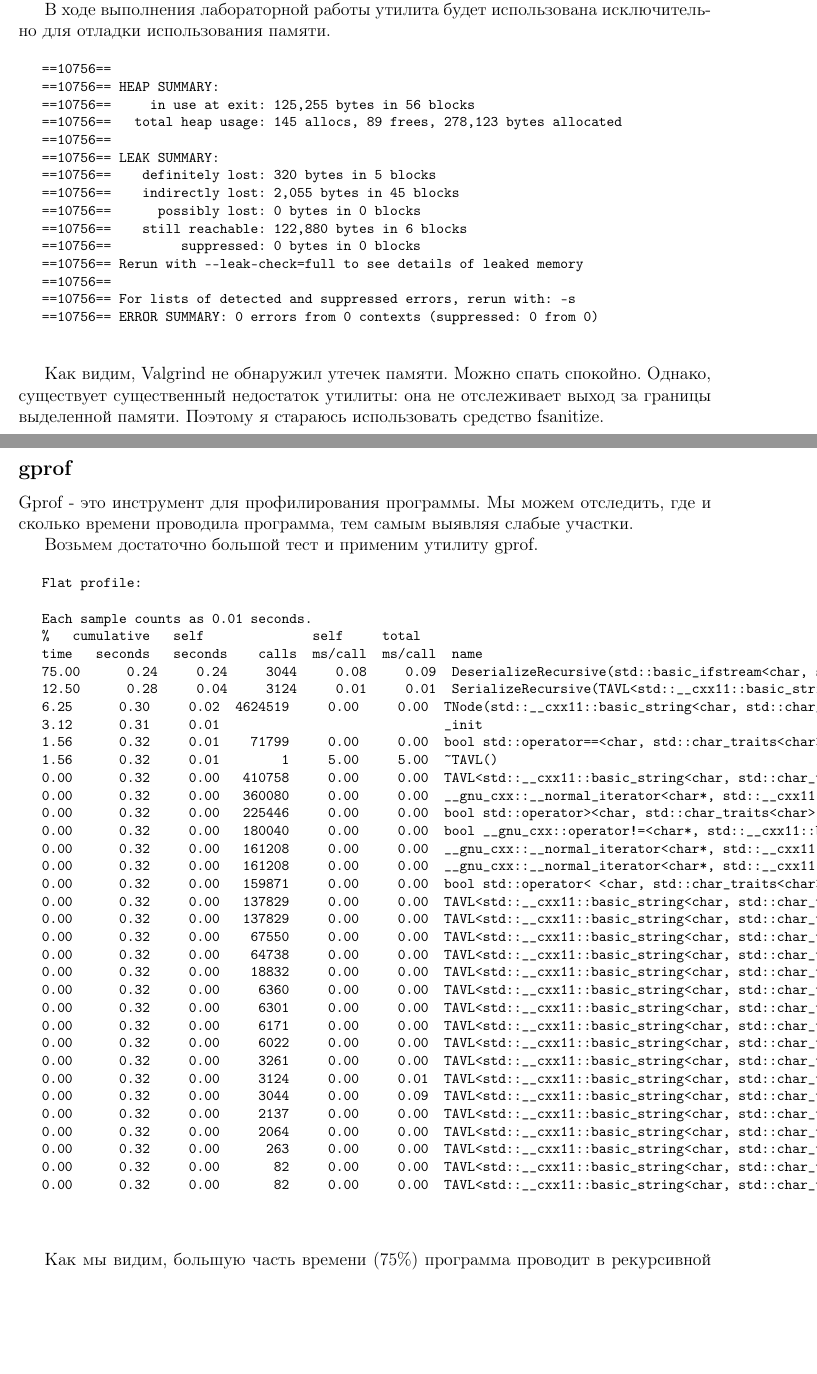
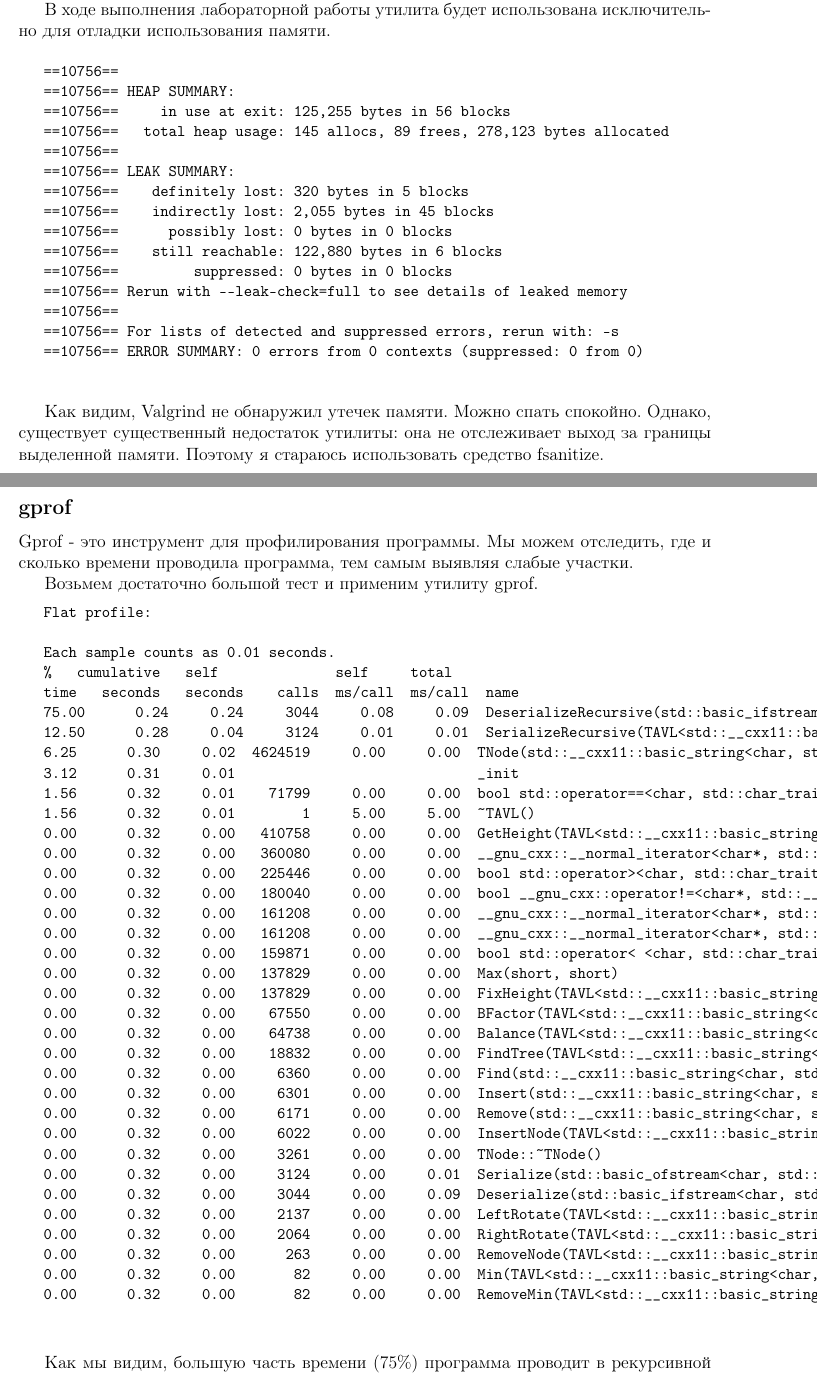
Before and after one commit to Yadroff/DA, a LaTeX document (3lab/doc/report3.tex): two parts of pages 1 and 2 of 4, joined at a grey line, cut so that both start at the same text, the shorter picture padded with empty space. Compiled offline with pdfLaTeX.

Commit message:
Fix report

```diff
--- a/3lab/doc/report3.tex
+++ b/3lab/doc/report3.tex
@@ -32,7 +32,6 @@
 	В ходе выполнения лабораторной работы утилита будет использована исключительно для отладки использования памяти.
 
 	\begin{small}
-		\footnotesize
 		\begin{verbatim}
 			==10756==
 			==10756== HEAP SUMMARY:
@@ -61,7 +60,6 @@
 	Возьмем достаточно большой тест и применим утилиту gprof.
 
 	\begin{small}
-		\footnotesize
 		\begin{verbatim}
 			Flat profile:
 
@@ -74,33 +72,34 @@
 			3.12      0.31     0.01                             _init
 			1.56      0.32     0.01    71799     0.00     0.00  bool std::operator==<char, std::char_traits<char>, std::allocator<char> >(std::__cxx11::basic_string<char, std::char_traits<char>, std::allocator<char> > const&, char const*)
 			1.56      0.32     0.01        1     5.00     5.00  ~TAVL()
-			0.00      0.32     0.00   410758     0.00     0.00  TAVL<std::__cxx11::basic_string<char, std::char_traits<char>, std::allocator<char> >, unsigned long long>::GetHeight(TAVL<std::__cxx11::basic_string<char, std::char_traits<char>, std::allocator<char> >, unsigned long long>::TNode*)
+			0.00      0.32     0.00   410758     0.00     0.00  GetHeight(TAVL<std::__cxx11::basic_string<char, std::char_traits<char>, std::allocator<char> >, unsigned long long>::TNode*)
 			0.00      0.32     0.00   360080     0.00     0.00  __gnu_cxx::__normal_iterator<char*, std::__cxx11::basic_string<char, std::char_traits<char>, std::allocator<char> > >::base() const
 			0.00      0.32     0.00   225446     0.00     0.00  bool std::operator><char, std::char_traits<char>, std::allocator<char> >(std::__cxx11::basic_string<char, std::char_traits<char>, std::allocator<char> > const&, std::__cxx11::basic_string<char, std::char_traits<char>, std::allocator<char> > const&)
 			0.00      0.32     0.00   180040     0.00     0.00  bool __gnu_cxx::operator!=<char*, std::__cxx11::basic_string<char, std::char_traits<char>, std::allocator<char> > >(__gnu_cxx::__normal_iterator<char*, std::__cxx11::basic_string<char, std::char_traits<char>, std::allocator<char> > > const&, __gnu_cxx::__normal_iterator<char*, std::__cxx11::basic_string<char, std::char_traits<char>, std::allocator<char> > > const&)
 			0.00      0.32     0.00   161208     0.00     0.00  __gnu_cxx::__normal_iterator<char*, std::__cxx11::basic_string<char, std::char_traits<char>, std::allocator<char> > >::operator++()
 			0.00      0.32     0.00   161208     0.00     0.00  __gnu_cxx::__normal_iterator<char*, std::__cxx11::basic_string<char, std::char_traits<char>, std::allocator<char> > >::operator*() const
 			0.00      0.32     0.00   159871     0.00     0.00  bool std::operator< <char, std::char_traits<char>, std::allocator<char> >(std::__cxx11::basic_string<char, std::char_traits<char>, std::allocator<char> > const&, std::__cxx11::basic_string<char, std::char_traits<char>, std::allocator<char> > const&)
-			0.00      0.32     0.00   137829     0.00     0.00  TAVL<std::__cxx11::basic_string<char, std::char_traits<char>, std::allocator<char> >, unsigned long long>::Max(short, short)
-			0.00      0.32     0.00   137829     0.00     0.00  TAVL<std::__cxx11::basic_string<char, std::char_traits<char>, std::allocator<char> >, unsigned long long>::FixHeight(TAVL<std::__cxx11::basic_string<char, std::char_traits<char>, std::allocator<char> >, unsigned long long>::TNode*)
-			0.00      0.32     0.00    67550     0.00     0.00  TAVL<std::__cxx11::basic_string<char, std::char_traits<char>, std::allocator<char> >, unsigned long long>::BFactor(TAVL<std::__cxx11::basic_string<char, std::char_traits<char>, std::allocator<char> >, unsigned long long>::TNode*)
-			0.00      0.32     0.00    64738     0.00     0.00  TAVL<std::__cxx11::basic_string<char, std::char_traits<char>, std::allocator<char> >, unsigned long long>::Balance(TAVL<std::__cxx11::basic_string<char, std::char_traits<char>, std::allocator<char> >, unsigned long long>::TNode*)
-			0.00      0.32     0.00    18832     0.00     0.00  TAVL<std::__cxx11::basic_string<char, std::char_traits<char>, std::allocator<char> >, unsigned long long>::FindTree(TAVL<std::__cxx11::basic_string<char, std::char_traits<char>, std::allocator<char> >, unsigned long long>::TNode*, std::__cxx11::basic_string<char, std::char_traits<char>, std::allocator<char> > const&)
-			0.00      0.32     0.00     6360     0.00     0.00  TAVL<std::__cxx11::basic_string<char, std::char_traits<char>, std::allocator<char> >, unsigned long long>::Find(std::__cxx11::basic_string<char, std::char_traits<char>, std::allocator<char> > const&)
-			0.00      0.32     0.00     6301     0.00     0.00  TAVL<std::__cxx11::basic_string<char, std::char_traits<char>, std::allocator<char> >, unsigned long long>::Insert(std::__cxx11::basic_string<char, std::char_traits<char>, std::allocator<char> > const&, unsigned long long const&)
-			0.00      0.32     0.00     6171     0.00     0.00  TAVL<std::__cxx11::basic_string<char, std::char_traits<char>, std::allocator<char> >, unsigned long long>::Remove(std::__cxx11::basic_string<char, std::char_traits<char>, std::allocator<char> > const&)
-			0.00      0.32     0.00     6022     0.00     0.00  TAVL<std::__cxx11::basic_string<char, std::char_traits<char>, std::allocator<char> >, unsigned long long>::InsertNode(TAVL<std::__cxx11::basic_string<char, std::char_traits<char>, std::allocator<char> >, unsigned long long>::TNode*, TAVL<std::__cxx11::basic_string<char, std::char_traits<char>, std::allocator<char> >, unsigned long long>::TNode*)
-			0.00      0.32     0.00     3261     0.00     0.00  TAVL<std::__cxx11::basic_string<char, std::char_traits<char>, std::allocator<char> >, unsigned long long>::TNode::~TNode()
-			0.00      0.32     0.00     3124     0.00     0.01  TAVL<std::__cxx11::basic_string<char, std::char_traits<char>, std::allocator<char> >, unsigned long long>::Serialize(std::basic_ofstream<char, std::char_traits<char> >&)
-			0.00      0.32     0.00     3044     0.00     0.09  TAVL<std::__cxx11::basic_string<char, std::char_traits<char>, std::allocator<char> >, unsigned long long>::Deserialize(std::basic_ifstream<char, std::char_traits<char> >&)
-			0.00      0.32     0.00     2137     0.00     0.00  TAVL<std::__cxx11::basic_string<char, std::char_traits<char>, std::allocator<char> >, unsigned long long>::LeftRotate(TAVL<std::__cxx11::basic_string<char, std::char_traits<char>, std::allocator<char> >, unsigned long long>::TNode*)
-			0.00      0.32     0.00     2064     0.00     0.00  TAVL<std::__cxx11::basic_string<char, std::char_traits<char>, std::allocator<char> >, unsigned long long>::RightRotate(TAVL<std::__cxx11::basic_string<char, std::char_traits<char>, std::allocator<char> >, unsigned long long>::TNode*)
-			0.00      0.32     0.00      263     0.00     0.00  TAVL<std::__cxx11::basic_string<char, std::char_traits<char>, std::allocator<char> >, unsigned long long>::RemoveNode(TAVL<std::__cxx11::basic_string<char, std::char_traits<char>, std::allocator<char> >, unsigned long long>::TNode*, std::__cxx11::basic_string<char, std::char_traits<char>, std::allocator<char> > const&)
-			0.00      0.32     0.00       82     0.00     0.00  TAVL<std::__cxx11::basic_string<char, std::char_traits<char>, std::allocator<char> >, unsigned long long>::Min(TAVL<std::__cxx11::basic_string<char, std::char_traits<char>, std::allocator<char> >, unsigned long long>::TNode*)
-			0.00      0.32     0.00       82     0.00     0.00  TAVL<std::__cxx11::basic_string<char, std::char_traits<char>, std::allocator<char> >, unsigned long long>::RemoveMin(TAVL<std::__cxx11::basic_string<char, std::char_traits<char>, std::allocator<char> >, unsigned long long>::TNode*)
+			0.00      0.32     0.00   137829     0.00     0.00  Max(short, short)
+			0.00      0.32     0.00   137829     0.00     0.00  FixHeight(TAVL<std::__cxx11::basic_string<char, std::char_traits<char>, std::allocator<char> >, unsigned long long>::TNode*)
+			0.00      0.32     0.00    67550     0.00     0.00  BFactor(TAVL<std::__cxx11::basic_string<char, std::char_traits<char>, std::allocator<char> >, unsigned long long>::TNode*)
+			0.00      0.32     0.00    64738     0.00     0.00  Balance(TAVL<std::__cxx11::basic_string<char, std::char_traits<char>, std::allocator<char> >, unsigned long long>::TNode*)
+			0.00      0.32     0.00    18832     0.00     0.00  FindTree(TAVL<std::__cxx11::basic_string<char, std::char_traits<char>, std::allocator<char> >, unsigned long long>::TNode*, std::__cxx11::basic_string<char, std::char_traits<char>, std::allocator<char> > const&)
+			0.00      0.32     0.00     6360     0.00     0.00  Find(std::__cxx11::basic_string<char, std::char_traits<char>, std::allocator<char> > const&)
+			0.00      0.32     0.00     6301     0.00     0.00  Insert(std::__cxx11::basic_string<char, std::char_traits<char>, std::allocator<char> > const&, unsigned long long const&)
+			0.00      0.32     0.00     6171     0.00     0.00  Remove(std::__cxx11::basic_string<char, std::char_traits<char>, std::allocator<char> > const&)
+			0.00      0.32     0.00     6022     0.00     0.00  InsertNode(TAVL<std::__cxx11::basic_string<char, std::char_traits<char>, std::allocator<char> >, unsigned long long>::TNode*, TAVL<std::__cxx11::basic_string<char, std::char_traits<char>, std::allocator<char> >, unsigned long long>::TNode*)
+			0.00      0.32     0.00     3261     0.00     0.00  TNode::~TNode()
+			0.00      0.32     0.00     3124     0.00     0.01  Serialize(std::basic_ofstream<char, std::char_traits<char> >&)
+			0.00      0.32     0.00     3044     0.00     0.09  Deserialize(std::basic_ifstream<char, std::char_traits<char> >&)
+			0.00      0.32     0.00     2137     0.00     0.00  LeftRotate(TAVL<std::__cxx11::basic_string<char, std::char_traits<char>, std::allocator<char> >, unsigned long long>::TNode*)
+			0.00      0.32     0.00     2064     0.00     0.00  RightRotate(TAVL<std::__cxx11::basic_string<char, std::char_traits<char>, std::allocator<char> >, unsigned long long>::TNode*)
+			0.00      0.32     0.00      263     0.00     0.00  RemoveNode(TAVL<std::__cxx11::basic_string<char, std::char_traits<char>, std::allocator<char> >, unsigned long long>::TNode*, std::__cxx11::basic_string<char, std::char_traits<char>, std::allocator<char> > const&)
+			0.00      0.32     0.00       82     0.00     0.00  Min(TAVL<std::__cxx11::basic_string<char, std::char_traits<char>, std::allocator<char> >, unsigned long long>::TNode*)
+			0.00      0.32     0.00       82     0.00     0.00  RemoveMin(TAVL<std::__cxx11::basic_string<char, std::char_traits<char>, std::allocator<char> >, unsigned long long>::TNode*)
 
 		\end{verbatim}
 	\end{small}
 
 	Как мы видим, большую часть времени ($75\% $) программа проводит в рекурсивной функции DeserializeRecursive. Неудивительно, так как чтение и восстановление дерева - достаточно трудоемкая операция.
 
+	\newpage
```
Also changed, not shown: 3lab/doc/report3.pdf, 3lab/doc/report3.tex (22 more changed lines), 1 other file.
